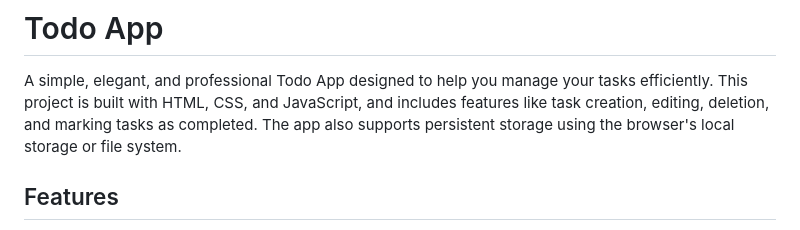
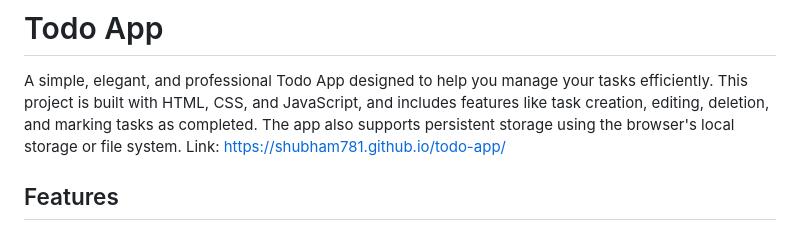
Before and after one commit to Shubham781/todo-app, a Markdown page: README.md, the part around the change. GitHub-like rendering.

```diff
--- a/README.md
+++ b/README.md
@@ -1,6 +1,7 @@
 # Todo App
 
 A simple, elegant, and professional Todo App designed to help you manage your tasks efficiently. This project is built with HTML, CSS, and JavaScript, and includes features like task creation, editing, deletion, and marking tasks as completed. The app also supports persistent storage using the browser's local storage or file system.
+Link: https://shubham781.github.io/todo-app/
 
 ## Features
 
```
